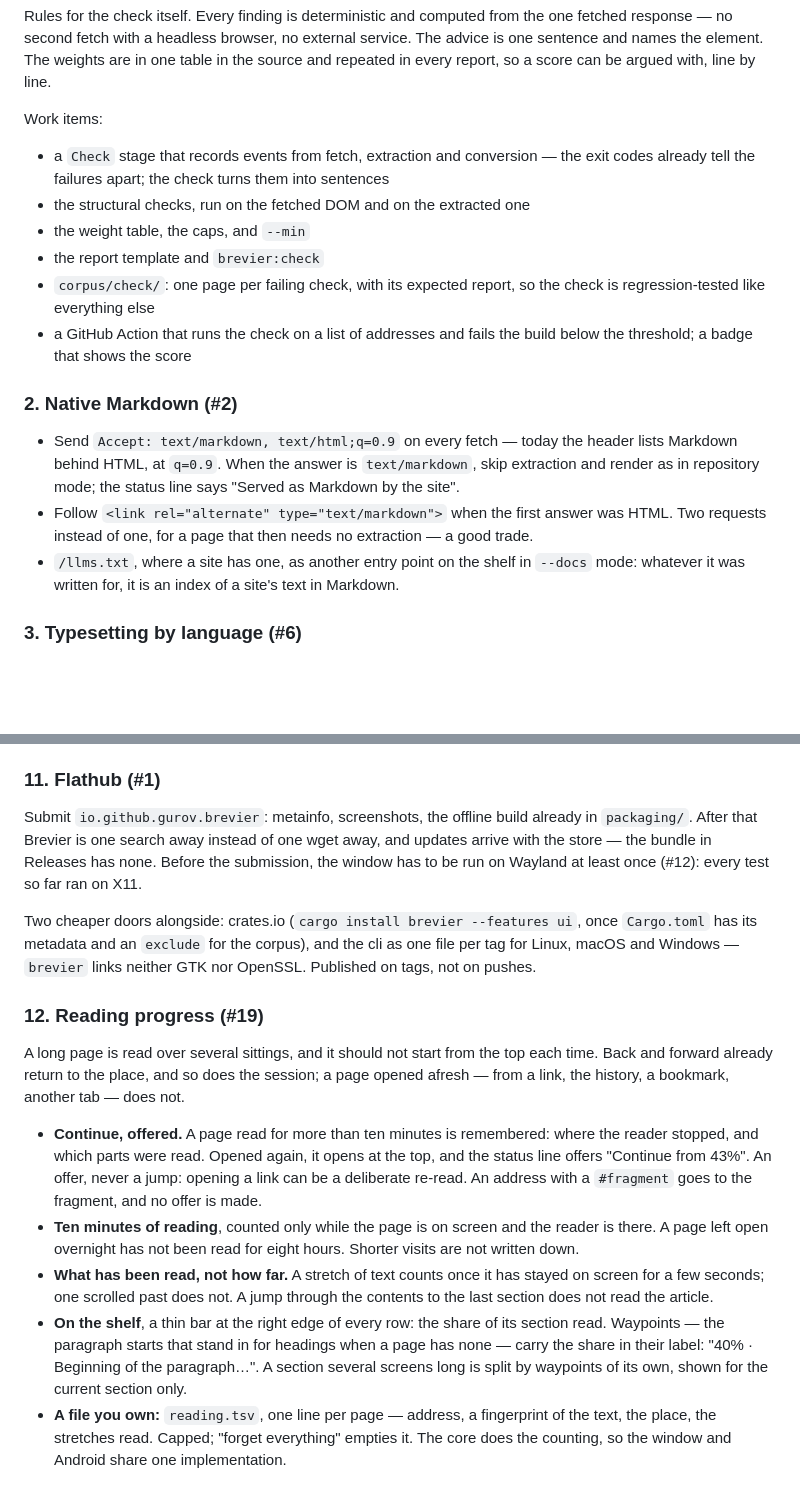
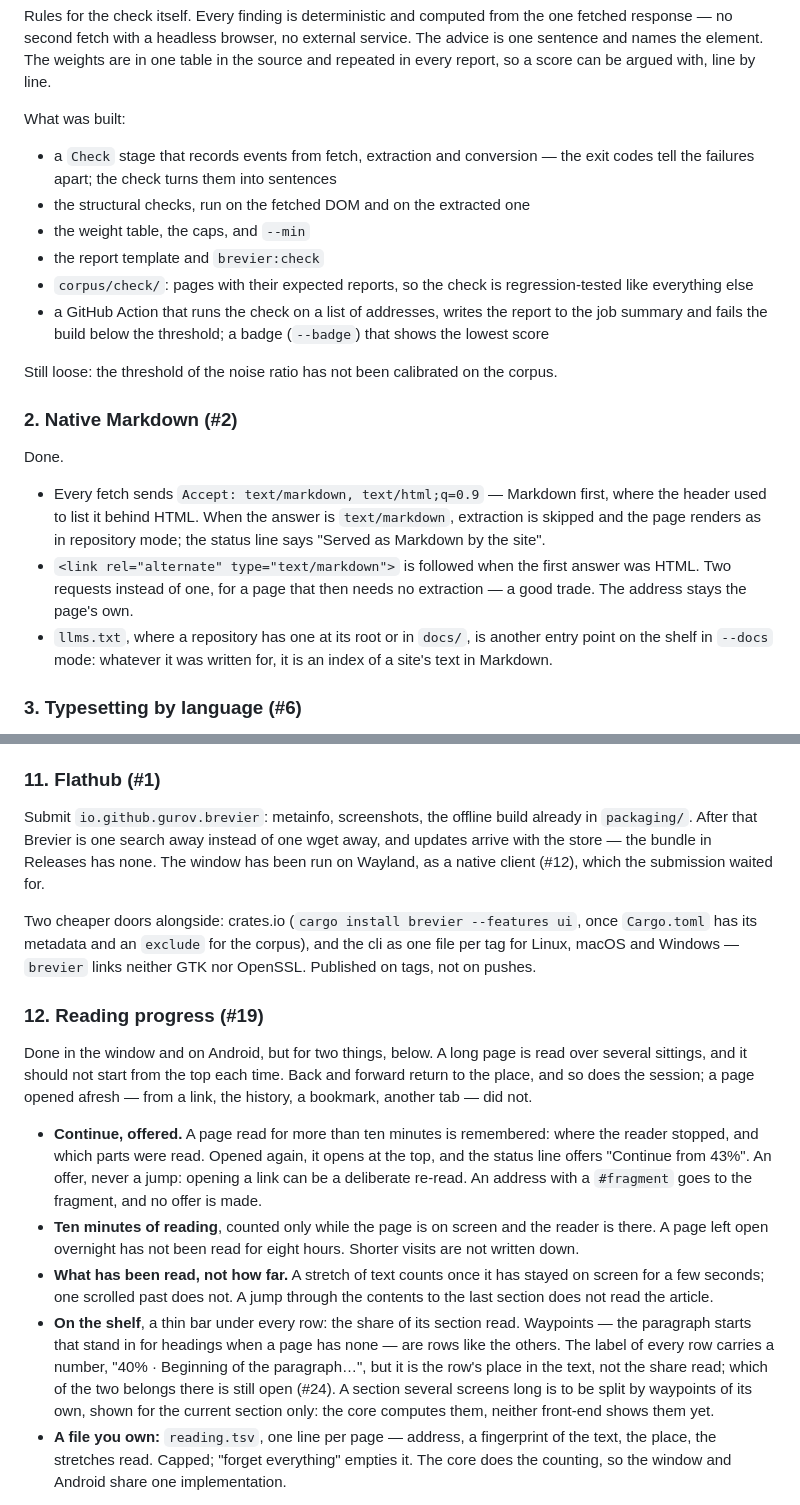
Before and after one commit to gurov/brevier, a Markdown page: ROADMAP.md, 2 parts joined by grey strips. GitHub-like rendering; blank space fills up the shorter version.

Commit message:
Roadmap: the items that are done say so
Items 1, 2, 5, 6 and 7 are closed issues and were still written as plans.
They now open with "Done" and describe what was built, where it differs
from the plan: the gone-page copies are offered on the failure page, not in
the status line, and never on a 403; llms.txt is read from a repository;
feeds include JSON Feed and feed:// links. Reading progress (12) records the
bar under the row, the position in the label (#24) and the inner waypoints
not shown yet; Flathub (11) no longer waits for Wayland (#12).

Co-Authored-By: Claude Opus 5.5 <noreply@anthropic.com>

```diff
--- a/ROADMAP.md
+++ b/ROADMAP.md
@@ -52,29 +54,35 @@ fetched response — no second fetch with a headless browser, no external servic
 advice is one sentence and names the element. The weights are in one table in the
 source and repeated in every report, so a score can be argued with, line by line.
 
-Work items:
+What was built:
 
 - a `Check` stage that records events from fetch, extraction and conversion — the
-  exit codes already tell the failures apart; the check turns them into sentences
+  exit codes tell the failures apart; the check turns them into sentences
 - the structural checks, run on the fetched DOM and on the extracted one
 - the weight table, the caps, and `--min`
 - the report template and `brevier:check`
-- `corpus/check/`: one page per failing check, with its expected report, so the
-  check is regression-tested like everything else
-- a GitHub Action that runs the check on a list of addresses and fails the build
-  below the threshold; a badge that shows the score
+- `corpus/check/`: pages with their expected reports, so the check is
+  regression-tested like everything else
+- a GitHub Action that runs the check on a list of addresses, writes the report to
+  the job summary and fails the build below the threshold; a badge (`--badge`) that
+  shows the lowest score
+
+Still loose: the threshold of the noise ratio has not been calibrated on the corpus.
 
 ### 2. Native Markdown (#2)
 
-- Send `Accept: text/markdown, text/html;q=0.9` on every fetch — today the header
-  lists Markdown behind HTML, at `q=0.9`. When the answer is `text/markdown`, skip
-  extraction and render as in repository mode; the status line says "Served as
-  Markdown by the site".
-- Follow `<link rel="alternate" type="text/markdown">` when the first answer was
+Done.
+
+- Every fetch sends `Accept: text/markdown, text/html;q=0.9` — Markdown first, where
+  the header used to list it behind HTML. When the answer is `text/markdown`,
+  extraction is skipped and the page renders as in repository mode; the status line
+  says "Served as Markdown by the site".
+- `<link rel="alternate" type="text/markdown">` is followed when the first answer was
   HTML. Two requests instead of one, for a page that then needs no extraction — a
-  good trade.
-- `/llms.txt`, where a site has one, as another entry point on the shelf in `--docs`
-  mode: whatever it was written for, it is an index of a site's text in Markdown.
+  good trade. The address stays the page's own.
+- `llms.txt`, where a repository has one at its root or in `docs/`, is another entry
+  point on the shelf in `--docs` mode: whatever it was written for, it is an index of
+  a site's text in Markdown.
 
 ### 3. Typesetting by language (#6)
 
@@ -188,9 +207,8 @@ Work items:
 
 Submit `io.github.gurov.brevier`: metainfo, screenshots, the offline build already
 in `packaging/`. After that Brevier is one search away instead of one wget away, and
-updates arrive with the store — the bundle in Releases has none. Before the
-submission, the window has to be run on Wayland at least once (#12): every test so
-far ran on X11.
+updates arrive with the store — the bundle in Releases has none. The window has been
+run on Wayland, as a native client (#12), which the submission waited for.
 
 Two cheaper doors alongside: crates.io (`cargo install brevier --features ui`, once
 `Cargo.toml` has its metadata and an `exclude` for the corpus), and the cli as one
@@ -199,9 +217,10 @@ Published on tags, not on pushes.
 
 ### 12. Reading progress (#19)
 
-A long page is read over several sittings, and it should not start from the top each
-time. Back and forward already return to the place, and so does the session; a page
-opened afresh — from a link, the history, a bookmark, another tab — does not.
+Done in the window and on Android, but for two things, below. A long page is read
+over several sittings, and it should not start from the top each time. Back and
+forward return to the place, and so does the session; a page opened afresh — from a
+link, the history, a bookmark, another tab — did not.
 
 - **Continue, offered.** A page read for more than ten minutes is remembered: where
   the reader stopped, and which parts were read. Opened again, it opens at the top,
@@ -214,11 +233,13 @@ opened afresh — from a link, the history, a bookmark, another tab — does not
 - **What has been read, not how far.** A stretch of text counts once it has stayed on
   screen for a few seconds; one scrolled past does not. A jump through the contents to
   the last section does not read the article.
-- **On the shelf**, a thin bar at the right edge of every row: the share of its
-  section read. Waypoints — the paragraph starts that stand in for headings when a
-  page has none — carry the share in their label: "40% · Beginning of the
-  paragraph…". A section several screens long is split by waypoints of its own, shown
-  for the current section only.
+- **On the shelf**, a thin bar under every row: the share of its section read.
+  Waypoints — the paragraph starts that stand in for headings when a page has none —
+  are rows like the others. The label of every row carries a number, "40% ·
+  Beginning of the paragraph…", but it is the row's place in the text, not the share
+  read; which of the two belongs there is still open (#24). A section several screens
+  long is to be split by waypoints of its own, shown for the current section only:
+  the core computes them, neither front-end shows them yet.
 - **A file you own:** `reading.tsv`, one line per page — address, a fingerprint of the
   text, the place, the stretches read. Capped; "forget everything" empties it. The
   core does the counting, so the window and Android share one implementation.
```
Also changed, not shown: other parts of ROADMAP.md (+25 -12 lines).
